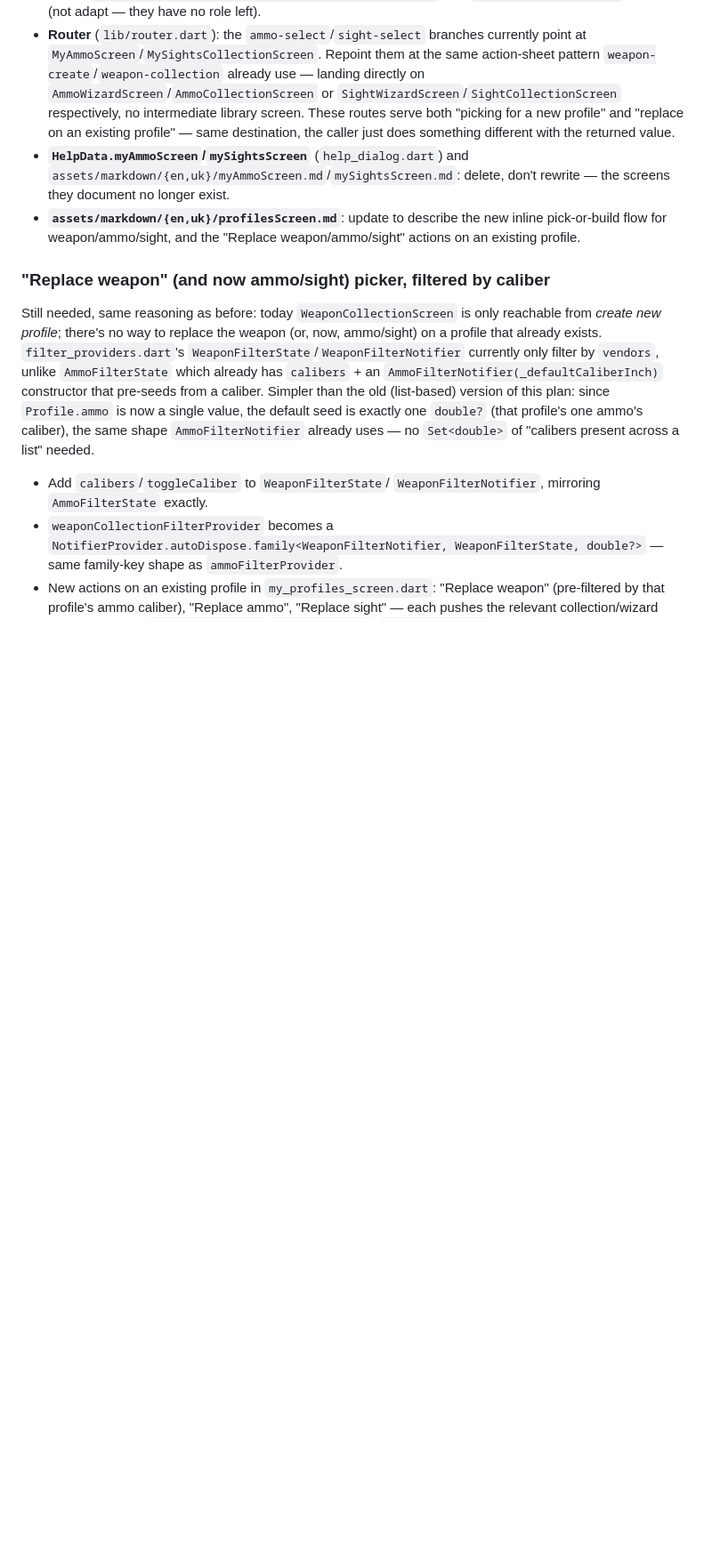
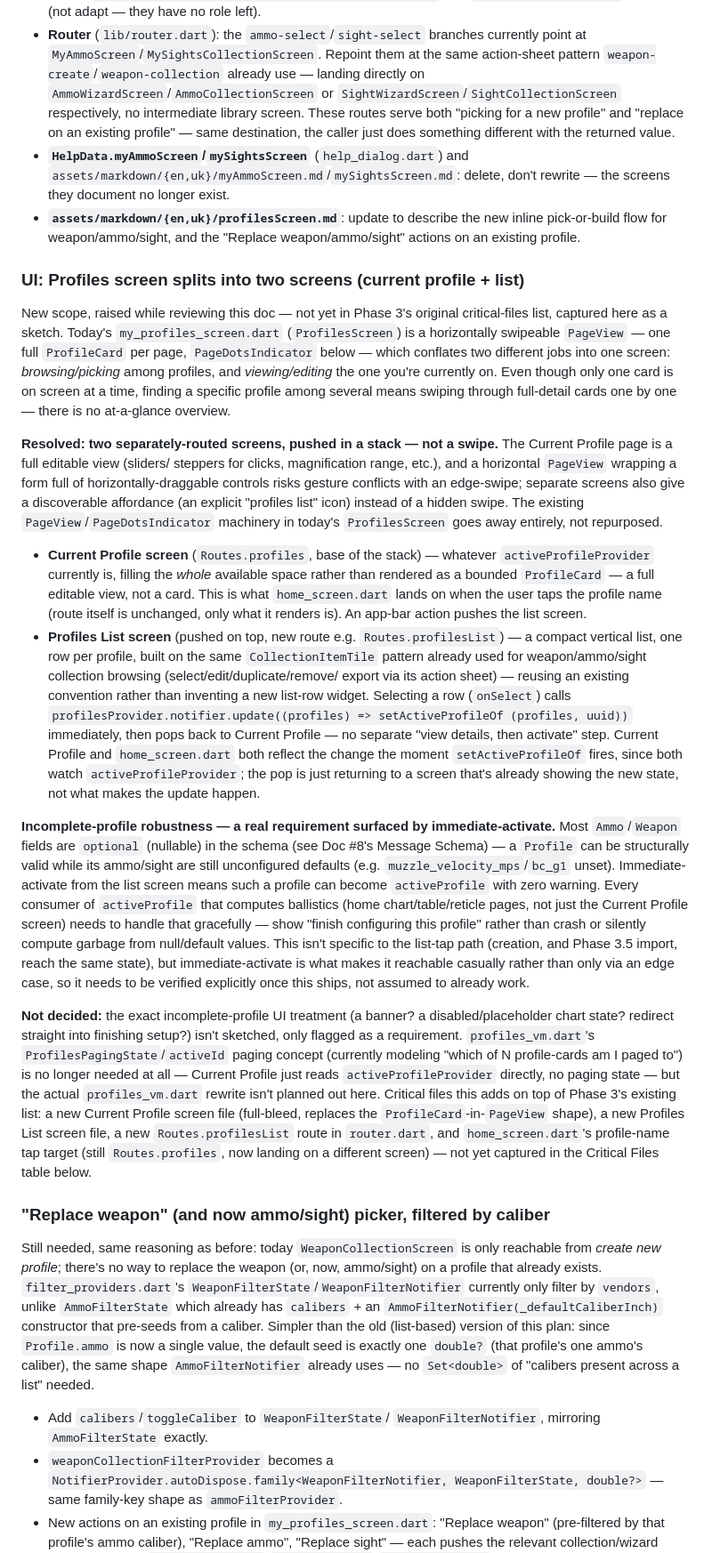
Before and after one commit to o-murphy/ebalistyka, a Markdown page: docs/backlogs/8.3.md, the part around the change. Shown at 89% size. Drawn GitHub-style; blank space fills up the shorter version.

Commit message:
refactor: profiles screen

```diff
--- a/docs/backlogs/8.3.md
+++ b/docs/backlogs/8.3.md
@@ -328,6 +328,76 @@ screen) for them.
   new inline pick-or-build flow for weapon/ammo/sight, and the "Replace
   weapon/ammo/sight" actions on an existing profile.
 
+### UI: Profiles screen splits into two screens (current profile + list)
+
+New scope, raised while reviewing this doc — not yet in Phase 3's
+original critical-files list, captured here as a sketch. Today's
+`my_profiles_screen.dart` (`ProfilesScreen`) is a horizontally swipeable
+`PageView` — one full `ProfileCard` per page, `PageDotsIndicator` below —
+which conflates two different jobs into one screen: *browsing/picking*
+among profiles, and *viewing/editing* the one you're currently on. Even
+though only one card is on screen at a time, finding a specific profile
+among several means swiping through full-detail cards one by one — there
+is no at-a-glance overview.
+
+**Resolved: two separately-routed screens, pushed in a stack — not a
+swipe.** The Current Profile page is a full editable view (sliders/
+steppers for clicks, magnification range, etc.), and a horizontal
+`PageView` wrapping a form full of horizontally-draggable controls risks
+gesture conflicts with an edge-swipe; separate screens also give a
+discoverable affordance (an explicit "profiles list" icon) instead of a
+hidden swipe. The existing `PageView`/`PageDotsIndicator` machinery in
+today's `ProfilesScreen` goes away entirely, not repurposed.
+
+- **Current Profile screen** (`Routes.profiles`, base of the stack) —
+  whatever `activeProfileProvider` currently is, filling the *whole*
+  available space rather than rendered as a bounded `ProfileCard` — a
+  full editable view, not a card. This is what `home_screen.dart` lands
+  on when the user taps the profile name (route itself is unchanged,
+  only what it renders is). An app-bar action pushes the list screen.
+- **Profiles List screen** (pushed on top, new route e.g.
+  `Routes.profilesList`) — a compact vertical list, one row per profile,
+  built on the same `CollectionItemTile` pattern already used for
+  weapon/ammo/sight collection browsing (select/edit/duplicate/remove/
+  export via its action sheet) — reusing an existing convention rather
+  than inventing a new list-row widget. Selecting a row (`onSelect`)
+  calls `profilesProvider.notifier.update((profiles) => setActiveProfileOf
+  (profiles, uuid))` immediately, then pops back to Current Profile —
+  no separate "view details, then activate" step. Current Profile and
+  `home_screen.dart` both reflect the change the moment `setActiveProfileOf`
+  fires, since both watch `activeProfileProvider`; the pop is just
+  returning to a screen that's already showing the new state, not what
+  makes the update happen.
+
+**Incomplete-profile robustness — a real requirement surfaced by
+immediate-activate.** Most `Ammo`/`Weapon` fields are `optional`
+(nullable) in the schema (see Doc #8's Message Schema) — a `Profile` can
+be structurally valid while its ammo/sight are still unconfigured
+defaults (e.g. `muzzle_velocity_mps`/`bc_g1` unset). Immediate-activate
+from the list screen means such a profile can become `activeProfile`
+with zero warning. Every consumer of `activeProfile` that computes
+ballistics (home chart/table/reticle pages, not just the Current Profile
+screen) needs to handle that gracefully — show "finish configuring this
+profile" rather than crash or silently compute garbage from null/default
+values. This isn't specific to the list-tap path (creation, and Phase
+3.5 import, reach the same state), but immediate-activate is what makes
+it reachable casually rather than only via an edge case, so it needs to
+be verified explicitly once this ships, not assumed to already work.
+
+**Not decided:** the exact incomplete-profile UI treatment (a banner? a
+disabled/placeholder chart state? redirect straight into finishing
+setup?) isn't sketched, only flagged as a requirement. `profiles_vm.dart`'s
+`ProfilesPagingState`/`activeId` paging concept (currently modeling "which
+of N profile-cards am I paged to") is no longer needed at all — Current
+Profile just reads `activeProfileProvider` directly, no paging state — but
+the actual `profiles_vm.dart` rewrite isn't planned out here. Critical
+files this adds on top of Phase 3's existing list: a new Current Profile
+screen file (full-bleed, replaces the `ProfileCard`-in-`PageView` shape),
+a new Profiles List screen file, a new `Routes.profilesList` route in
+`router.dart`, and `home_screen.dart`'s profile-name tap target (still
+`Routes.profiles`, now landing on a different screen) — not yet captured
+in the Critical Files table below.
+
 ### "Replace weapon" (and now ammo/sight) picker, filtered by caliber
 
 Still needed, same reasoning as before: today `WeaponCollectionScreen` is
```
